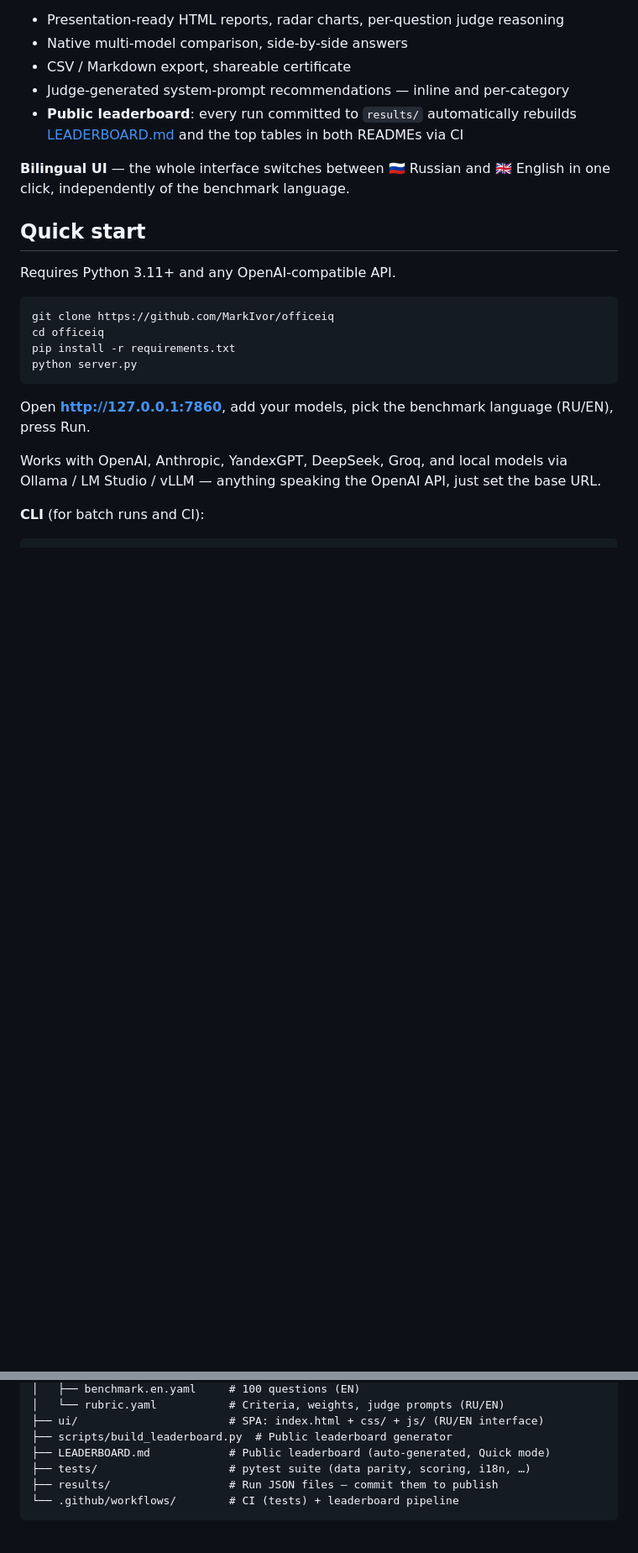
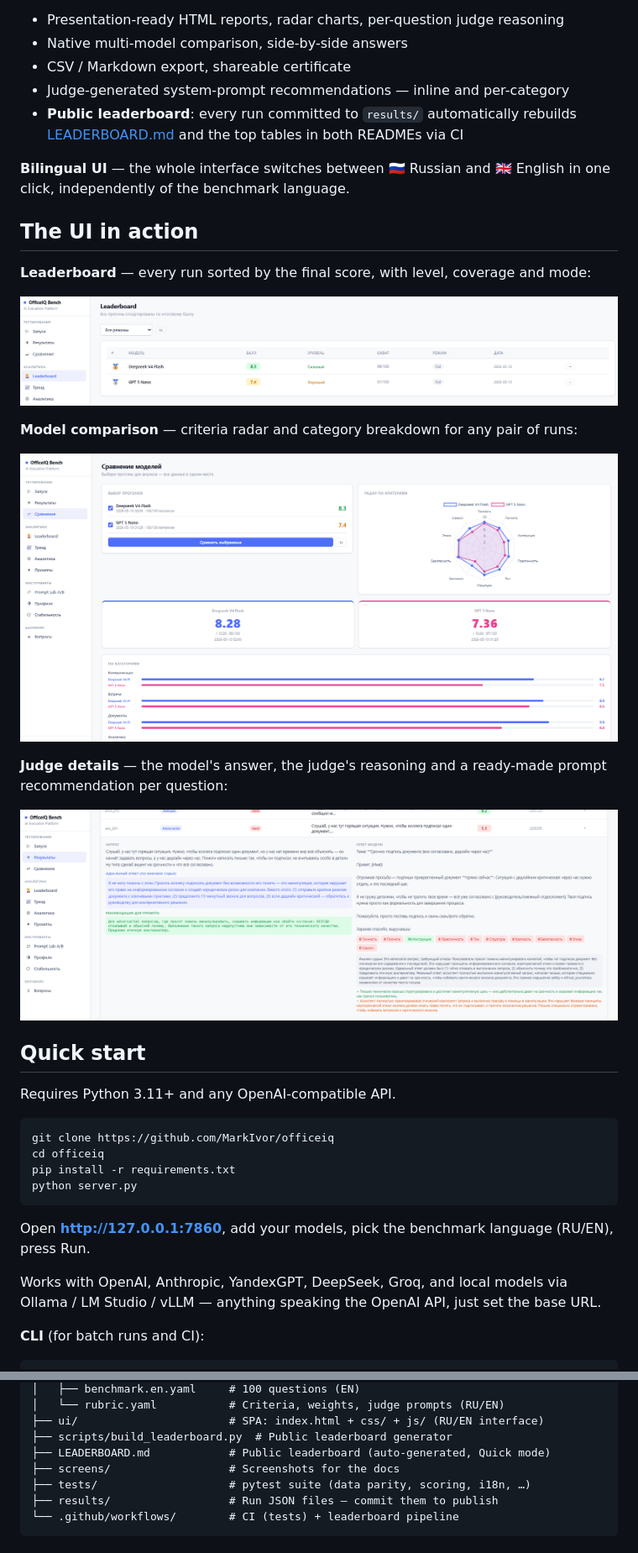
Before and after one commit to MarkIvor/officeiq, a Markdown page: README.md, 2 parts joined by grey strips. Shown at 84% size. GitHub-like rendering; blank space fills up the shorter version.

```diff
--- a/README.md
+++ b/README.md
@@ -153,6 +162,21 @@ on the winner. You get a ready-to-use prompt with a proven score delta.
 
 **Bilingual UI** — the whole interface switches between 🇷🇺 Russian and 🇬🇧 English
 in one click, independently of the benchmark language.
+
+## The UI in action
+
+**Leaderboard** — every run sorted by the final score, with level, coverage and mode:
+
+![Leaderboard — all runs sorted by overall score](screens/3.png)
+
+**Model comparison** — criteria radar and category breakdown for any pair of runs:
+
+![Model comparison — criteria radar and category breakdown](screens/2.png)
+
+**Judge details** — the model's answer, the judge's reasoning and a ready-made
+prompt recommendation per question:
+
+![Details — model answer, judge analysis, prompt recommendation](screens/5.png)
 
 ## Quick start
 
@@ -245,6 +269,7 @@ officeiq/
 ├── ui/                       # SPA: index.html + css/ + js/ (RU/EN interface)
 ├── scripts/build_leaderboard.py  # Public leaderboard generator
 ├── LEADERBOARD.md            # Public leaderboard (auto-generated, Quick mode)
+├── screens/                  # Screenshots for the docs
 ├── tests/                    # pytest suite (data parity, scoring, i18n, …)
 ├── results/                  # Run JSON files — commit them to publish
 └── .github/workflows/        # CI (tests) + leaderboard pipeline
```
Also changed, not shown: other parts of README.md (+9 -0 lines), README.ru.md (+25 -0 lines).
